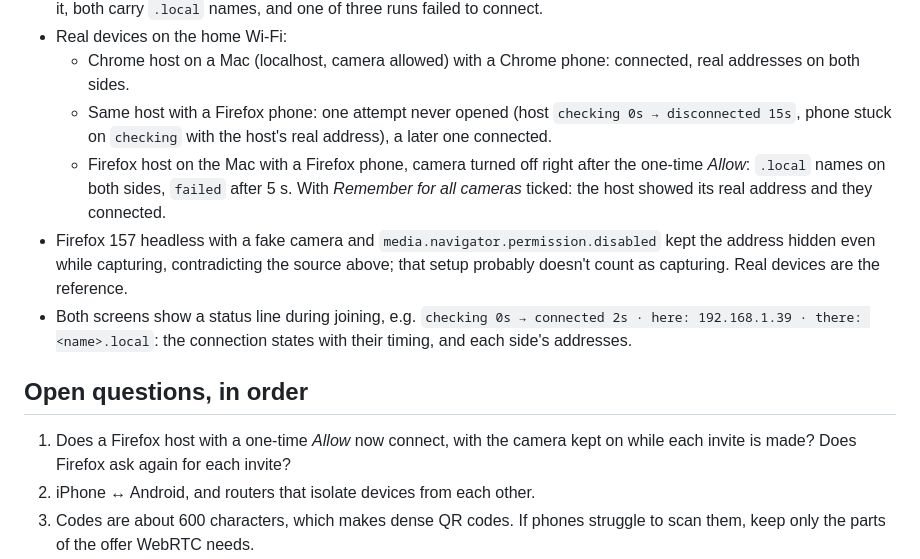
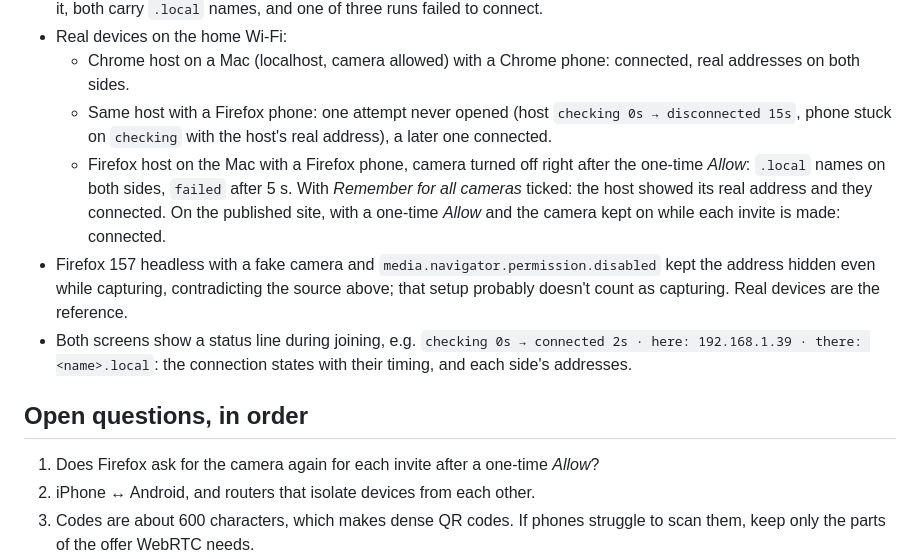
Before and after one commit to lacostej/games-papapps, a Markdown page: multi/README.md, the part around the change. Drawn GitHub-style.

Commit message:
Record that a Firefox host with a one-time Allow connects to a Firefox phone

```diff
--- a/multi/README.md
+++ b/multi/README.md
@@ -49,13 +49,13 @@ Browsers replace a device's local address with a random `.local` name in what We
 - Real devices on the home Wi-Fi:
   - Chrome host on a Mac (localhost, camera allowed) with a Chrome phone: connected, real addresses on both sides.
   - Same host with a Firefox phone: one attempt never opened (host `checking 0s → disconnected 15s`, phone stuck on `checking` with the host's real address), a later one connected.
-  - Firefox host on the Mac with a Firefox phone, camera turned off right after the one-time *Allow*: `.local` names on both sides, `failed` after 5 s. With *Remember for all cameras* ticked: the host showed its real address and they connected.
+  - Firefox host on the Mac with a Firefox phone, camera turned off right after the one-time *Allow*: `.local` names on both sides, `failed` after 5 s. With *Remember for all cameras* ticked: the host showed its real address and they connected. On the published site, with a one-time *Allow* and the camera kept on while each invite is made: connected.
 - Firefox 157 headless with a fake camera and `media.navigator.permission.disabled` kept the address hidden even while capturing, contradicting the source above; that setup probably doesn't count as capturing. Real devices are the reference.
 - Both screens show a status line during joining, e.g. `checking 0s → connected 2s · here: 192.168.1.39 · there: <name>.local`: the connection states with their timing, and each side's addresses.
 
 ## Open questions, in order
 
-1. Does a Firefox host with a one-time *Allow* now connect, with the camera kept on while each invite is made? Does Firefox ask again for each invite?
+1. Does Firefox ask for the camera again for each invite after a one-time *Allow*?
 2. iPhone ↔ Android, and routers that isolate devices from each other.
 3. Codes are about 600 characters, which makes dense QR codes. If phones struggle to scan them, keep only the parts of the offer WebRTC needs.
 4. Reloading the host's page ends the session.
```
